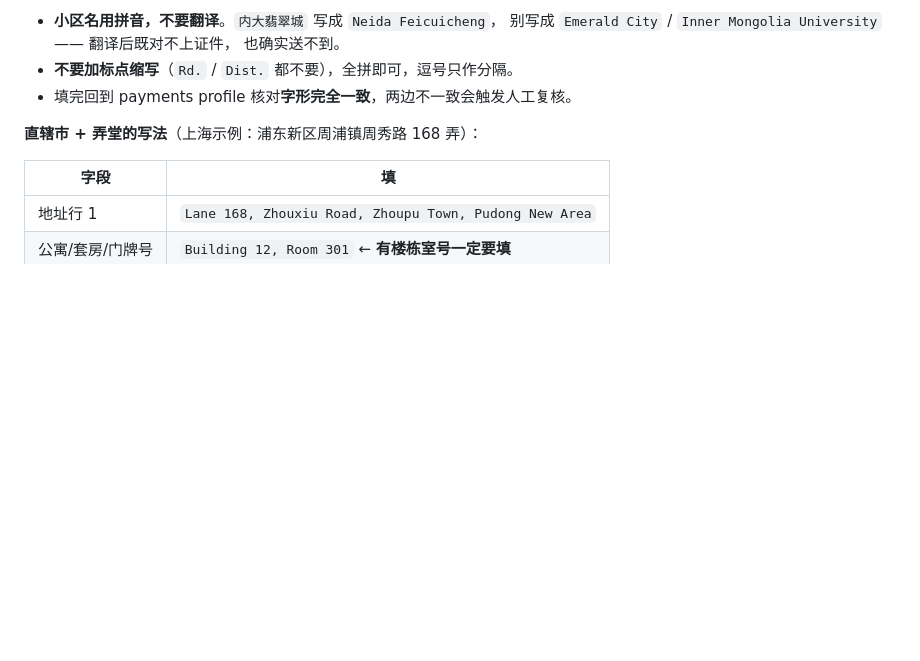
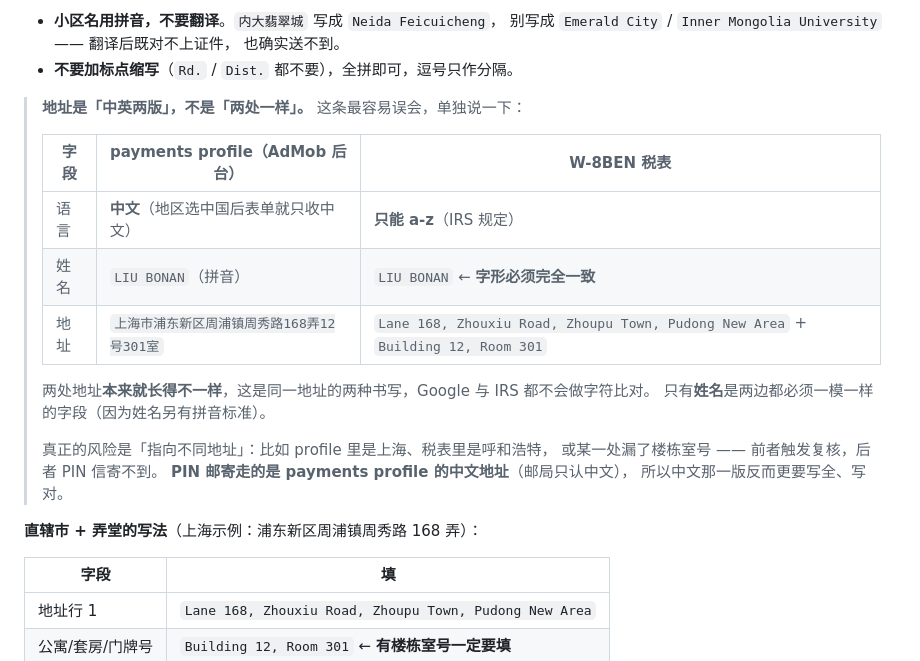
Before and after one commit to lbn11/CarLong, a Markdown page: docs/admob_setup_guide.md, the part around the change. Drawn GitHub-style; blank space fills up the shorter version.

Commit message:
docs(ads): 澄清地址中英两版——只有姓名需字形一致，地址是同一处的两种书写

```diff
--- a/docs/admob_setup_guide.md
+++ b/docs/admob_setup_guide.md
@@ -151,7 +151,22 @@ admob.google.com
   别写成 `Emerald City` / `Inner Mongolia University` —— 翻译后既对不上证件，
   也确实送不到。
 - **不要加标点缩写**（`Rd.` / `Dist.` 都不要），全拼即可，逗号只作分隔。
-- 填完回到 payments profile 核对**字形完全一致**，两边不一致会触发人工复核。
+
+> **地址是「中英两版」，不是「两处一样」。** 这条最容易误会，单独说一下：
+>
+> | 字段 | payments profile（AdMob 后台） | W-8BEN 税表 |
+> |---|---|---|
+> | 语言 | **中文**（地区选中国后表单就只收中文） | **只能 a-z**（IRS 规定） |
+> | 姓名 | `LIU BONAN`（拼音） | `LIU BONAN` ← **字形必须完全一致** |
+> | 地址 | `上海市浦东新区周浦镇周秀路168弄12号301室` | `Lane 168, Zhouxiu Road, Zhoupu Town, Pudong New Area` + `Building 12, Room 301` |
+>
+> 两处地址**本来就长得不一样**，这是同一地址的两种书写，Google 与 IRS 都不会做字符比对。
+> 只有**姓名**是两边都必须一模一样的字段（因为姓名另有拼音标准）。
+>
+> 真正的风险是「指向不同地址」：比如 profile 里是上海、税表里是呼和浩特，
+> 或某一处漏了楼栋室号 —— 前者触发复核，后者 PIN 信寄不到。
+> **PIN 邮寄走的是 payments profile 的中文地址**（邮局只认中文），
+> 所以中文那一版反而更要写全、写对。
 
 **直辖市 + 弄堂的写法**（上海示例：浦东新区周浦镇周秀路 168 弄）：
 
```
